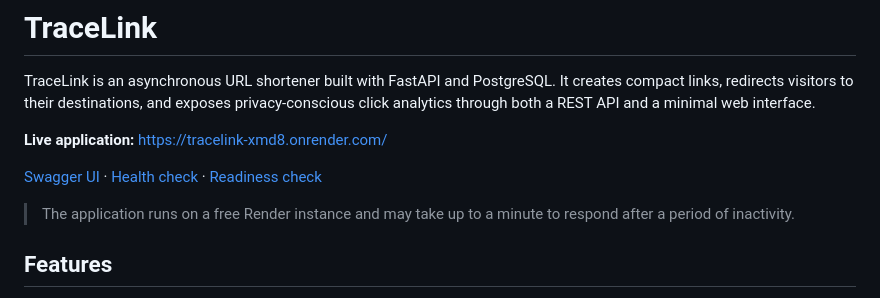
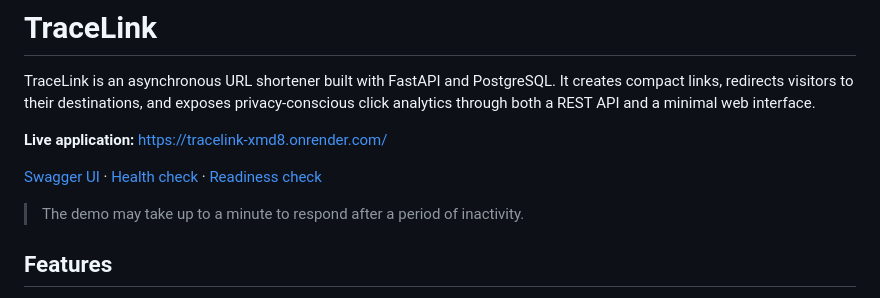
Before and after one commit to medioalanum/tracelink, a Markdown page: README.md, the part around the change. Rendered like a GitHub page.

Commit message:
docs: describe demo response time without hosting tier

```diff
--- a/README.md
+++ b/README.md
@@ -10,8 +10,7 @@ analytics through both a REST API and a minimal web interface.
 [Health check](https://tracelink-xmd8.onrender.com/health) ·
 [Readiness check](https://tracelink-xmd8.onrender.com/ready)
 
-> The application runs on a free Render instance and may take up to a minute to respond after
-> a period of inactivity.
+> The demo may take up to a minute to respond after a period of inactivity.
 
 ## Features
 
```
